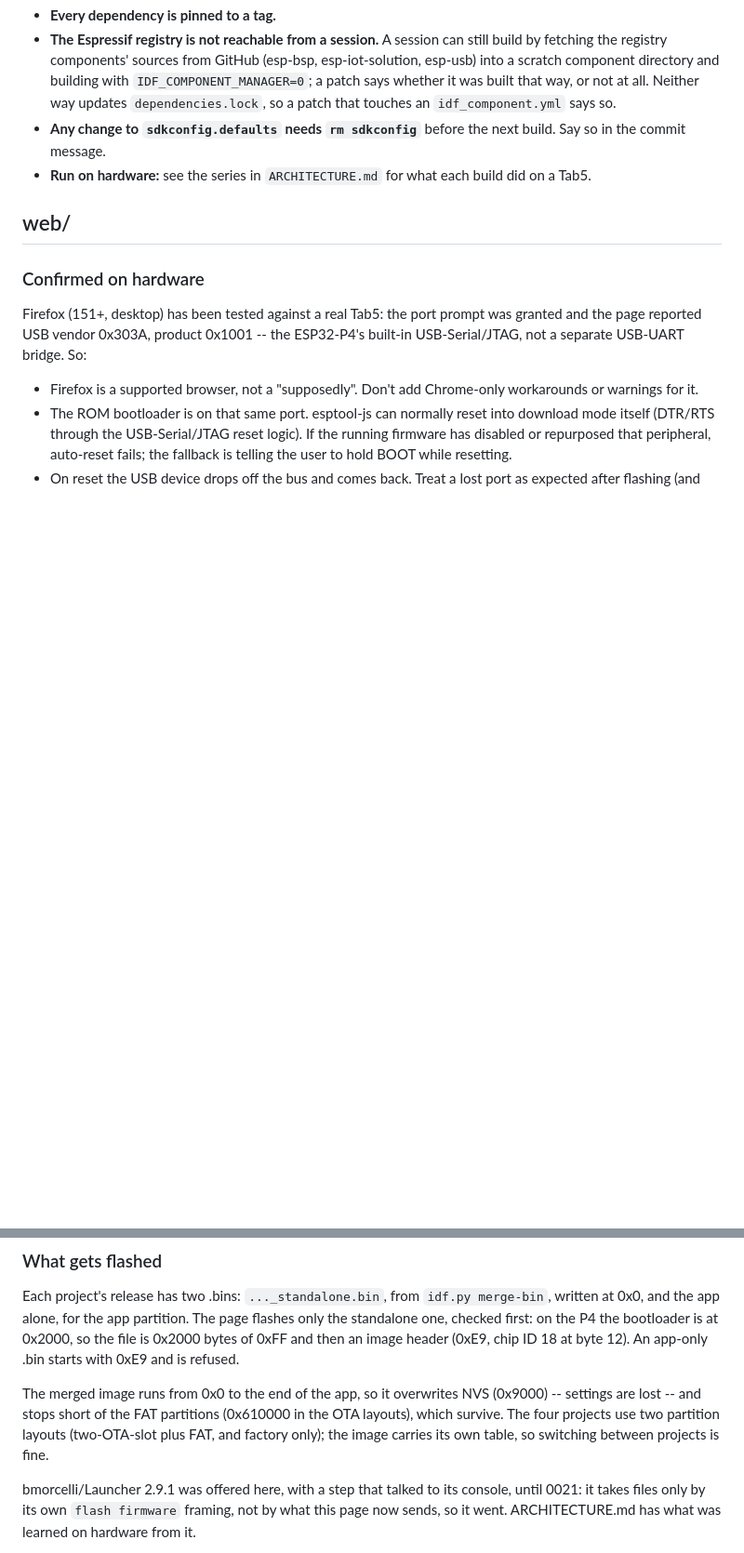
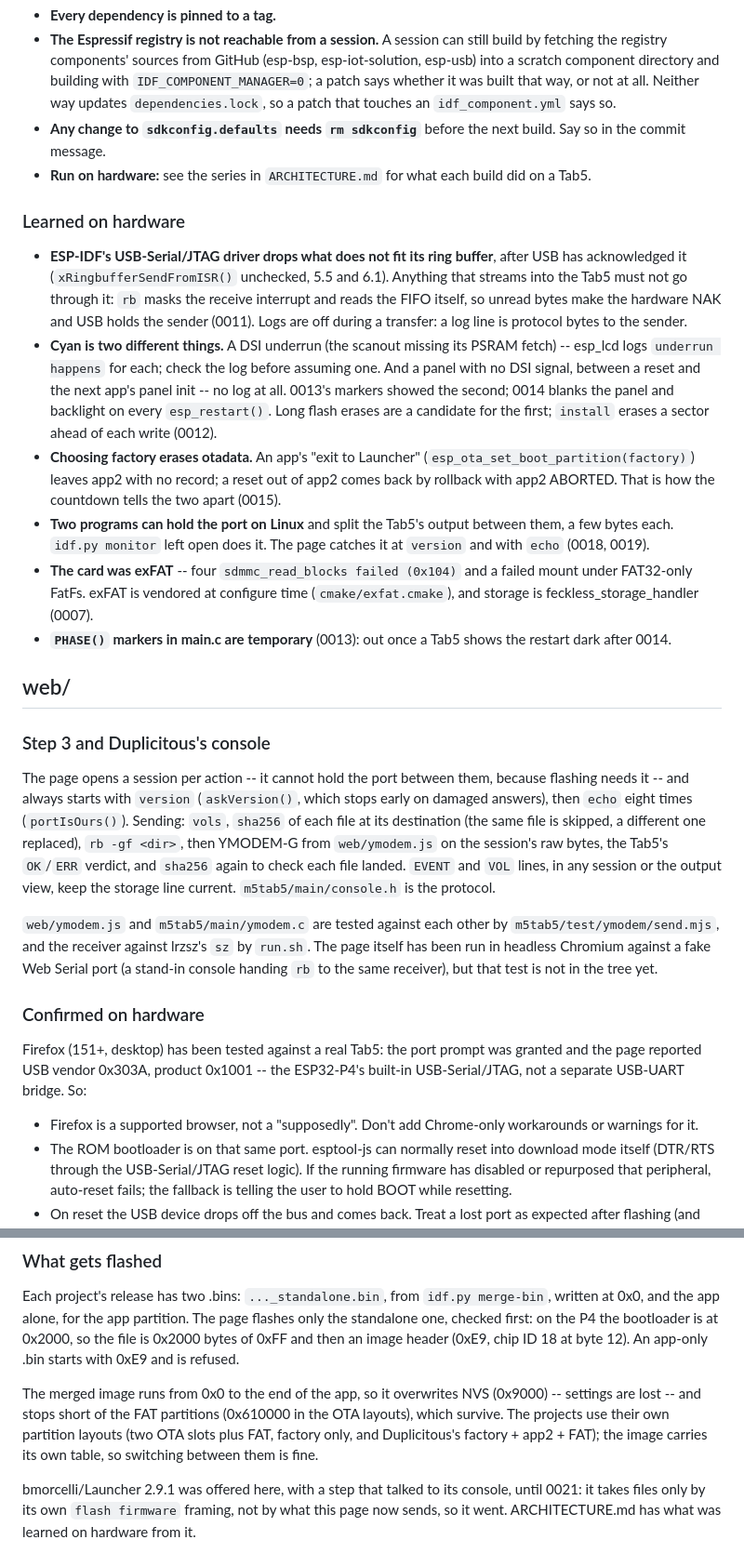
Before and after one commit to Sudrien/avoidant-launcher-for-m5tab5, a Markdown page: CLAUDE.md, 2 parts joined by grey strips. Shown at 93% size. Rendered like a GitHub page; blank space fills up the shorter version.

```diff
--- a/CLAUDE.md
+++ b/CLAUDE.md
@@ -83,7 +83,55 @@ from defeatist-music-player-for-m5tab5's family of components.
 - **Run on hardware:** see the series in `ARCHITECTURE.md` for what each
   build did on a Tab5.
 
+### Learned on hardware
+
+- **ESP-IDF's USB-Serial/JTAG driver drops what does not fit its ring
+  buffer**, after USB has acknowledged it (`xRingbufferSendFromISR()`
+  unchecked, 5.5 and 6.1). Anything that streams into the Tab5 must not
+  go through it: `rb` masks the receive interrupt and reads the FIFO
+  itself, so unread bytes make the hardware NAK and USB holds the
+  sender (0011). Logs are off during a transfer: a log line is protocol
+  bytes to the sender.
+- **Cyan is two different things.** A DSI underrun (the scanout missing
+  its PSRAM fetch) -- esp_lcd logs `underrun happens` for each; check
+  the log before assuming one. And a panel with no DSI signal, between
+  a reset and the next app's panel init -- no log at all. 0013's
+  markers showed the second; 0014 blanks the panel and backlight on
+  every `esp_restart()`. Long flash erases are a candidate for the
+  first; `install` erases a sector ahead of each write (0012).
+- **Choosing factory erases otadata.** An app's "exit to Launcher"
+  (`esp_ota_set_boot_partition(factory)`) leaves app2 with no record; a
+  reset out of app2 comes back by rollback with app2 ABORTED. That is how
+  the countdown tells the two apart (0015).
+- **Two programs can hold the port on Linux** and split the Tab5's
+  output between them, a few bytes each. `idf.py monitor` left open does
+  it. The page catches it at `version` and with `echo` (0018, 0019).
+- **The card was exFAT** -- four `sdmmc_read_blocks failed (0x104)` and a
+  failed mount under FAT32-only FatFs. exFAT is vendored at configure
+  time (`cmake/exfat.cmake`), and storage is feckless_storage_handler
+  (0007).
+- **`PHASE()` markers in main.c are temporary** (0013): out once a Tab5
+  shows the restart dark after 0014.
+
 ## web/
+
+### Step 3 and Duplicitous's console
+
+The page opens a session per action -- it cannot hold the port between
+them, because flashing needs it -- and always starts with `version`
+(`askVersion()`, which stops early on damaged answers), then `echo`
+eight times (`portIsOurs()`). Sending: `vols`, `sha256` of each file at
+its destination (the same file is skipped, a different one replaced),
+`rb -gf <dir>`, then YMODEM-G from `web/ymodem.js` on the session's raw
+bytes, the Tab5's `OK`/`ERR` verdict, and `sha256` again to check each
+file landed. `EVENT` and `VOL` lines, in any session or the output view,
+keep the storage line current. `m5tab5/main/console.h` is the protocol.
+
+`web/ymodem.js` and `m5tab5/main/ymodem.c` are tested against each other
+by `m5tab5/test/ymodem/send.mjs`, and the receiver against lrzsz's `sz`
+by `run.sh`. The page itself has been run in headless Chromium against
+a fake Web Serial port (a stand-in console handing `rb` to the same
+receiver), but that test is not in the tree yet.
 
 ### Confirmed on hardware
 
@@ -99,7 +147,7 @@ Firefox (151+, desktop) has been tested against a real Tab5: the port prompt was
 
 Each project's release has two .bins: `..._standalone.bin`, from `idf.py merge-bin`, written at 0x0, and the app alone, for the app partition. The page flashes only the standalone one, checked first: on the P4 the bootloader is at 0x2000, so the file is 0x2000 bytes of 0xFF and then an image header (0xE9, chip ID 18 at byte 12). An app-only .bin starts with 0xE9 and is refused.
 
-The merged image runs from 0x0 to the end of the app, so it overwrites NVS (0x9000) -- settings are lost -- and stops short of the FAT partitions (0x610000 in the OTA layouts), which survive. The four projects use two partition layouts (two-OTA-slot plus FAT, and factory only); the image carries its own table, so switching between projects is fine.
+The merged image runs from 0x0 to the end of the app, so it overwrites NVS (0x9000) -- settings are lost -- and stops short of the FAT partitions (0x610000 in the OTA layouts), which survive. The projects use their own partition layouts (two OTA slots plus FAT, factory only, and Duplicitous's factory + app2 + FAT); the image carries its own table, so switching between them is fine.
 
 bmorcelli/Launcher 2.9.1 was offered here, with a step that talked to its console, until 0021: it takes files only by its own `flash firmware` framing, not by what this page now sends, so it went. ARCHITECTURE.md has what was learned on hardware from it.
 
```
Also changed, not shown: other parts of CLAUDE.md (+42 -1 lines), ARCHITECTURE.md (+7 -0 lines).
